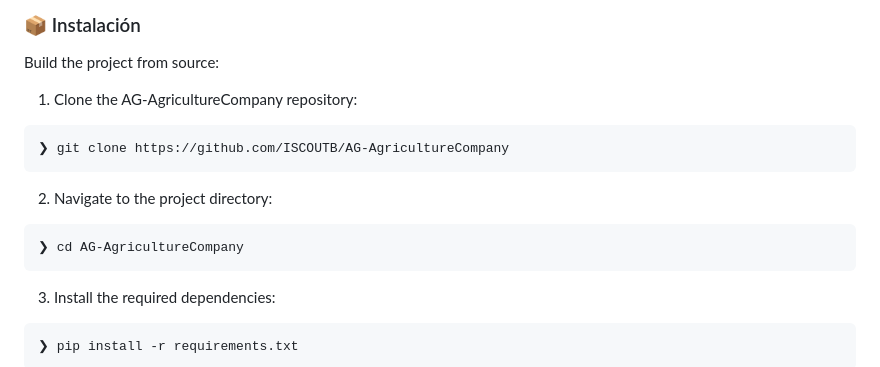
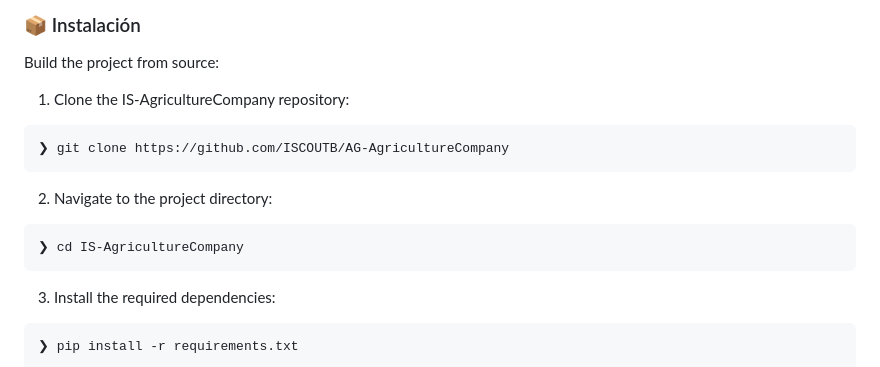
Before and after one commit to ISCOUTB/IS-AgricultureCompany, a Markdown page: README.md, the part around the change. Drawn GitHub-style.

````diff
--- a/README.md
+++ b/README.md
@@ -195,14 +195,14 @@ Compatible con sistemas de contabilidad, plataformas de ventas en línea y otros
 
 Build the project from source:
 
-1. Clone the AG-AgricultureCompany repository:
+1. Clone the IS-AgricultureCompany repository:
 ```sh
 ❯ git clone https://github.com/ISCOUTB/AG-AgricultureCompany
 ```
 
 2. Navigate to the project directory:
 ```sh
-❯ cd AG-AgricultureCompany
+❯ cd IS-AgricultureCompany
 ```
 
 3. Install the required dependencies:
````
